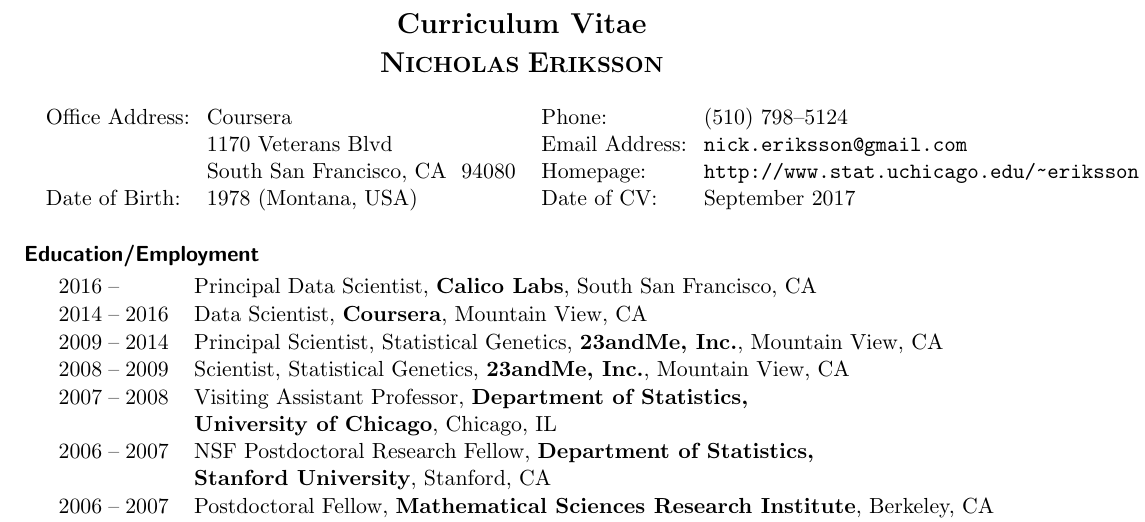
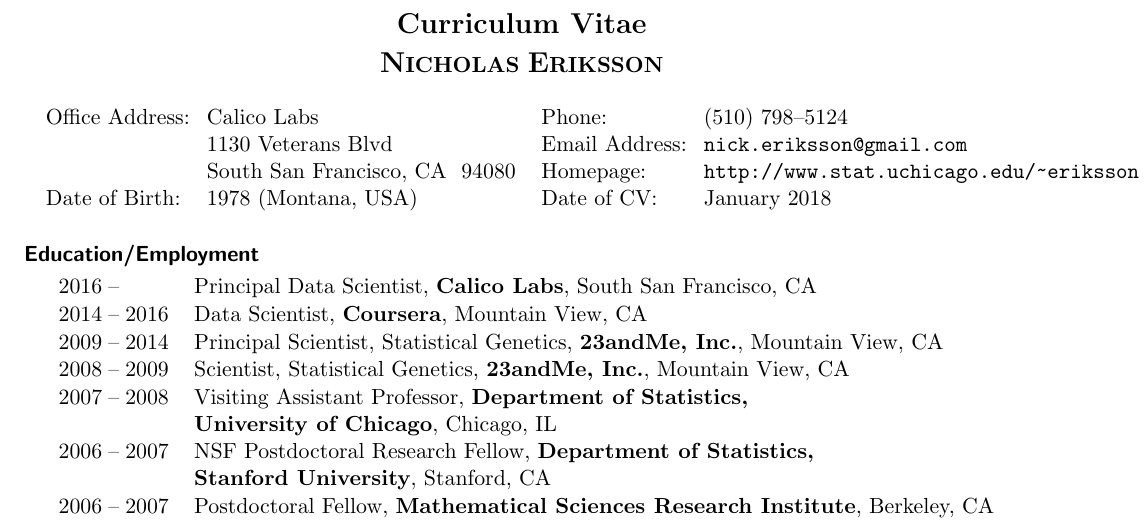
Before and after one commit to nkeriks/website, a LaTeX CV (cv/cv.tex): part of page 1 of 8, cut so that both start at the same text. Compiled offline with pdfLaTeX.

Commit message:
fix address

```diff
--- a/cv/cv.tex
+++ b/cv/cv.tex
@@ -117,10 +117,10 @@
 
 \begin{tabbing}
 \mbox{}\quad\= Office Address: \ \=  Mountain View, CA\ \ 94043 \qquad\quad \= Email Address: \ \= \kill
-\>Office Address: \> Coursera                        \> Phone:         \> (510) 798--5124\\
-\>                \> 1170 Veterans Blvd              \> Email Address: \> \url{nick.eriksson@gmail.com}\\
+\>Office Address: \> Calico Labs                        \> Phone:         \> (510) 798--5124\\
+\>                \> 1130 Veterans Blvd              \> Email Address: \> \url{nick.eriksson@gmail.com}\\
 \>                \>South San Francisco, CA\ \ 94080 \> Homepage:      \>\url{http://www.stat.uchicago.edu/~eriksson}\\
-\> Date of Birth: \> 1978 (Montana, USA)             \> Date of CV:    \> September 2017
+\> Date of Birth: \> 1978 (Montana, USA)             \> Date of CV:    \> January 2018
 \end{tabbing}
 
 
```
Also changed, not shown: cv/template.tex (+1 -1 lines), cv/cv.pdf, web/pdf/eriksson-cv.pdf.
